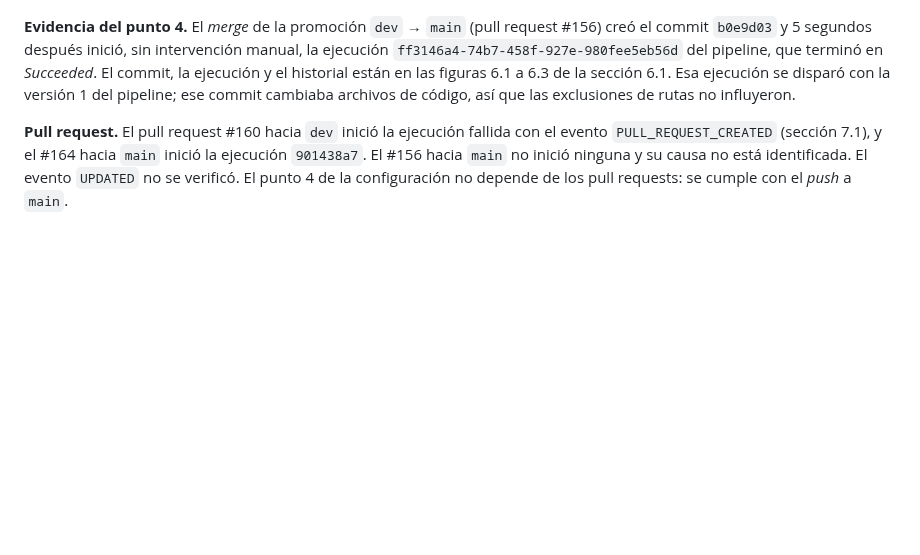
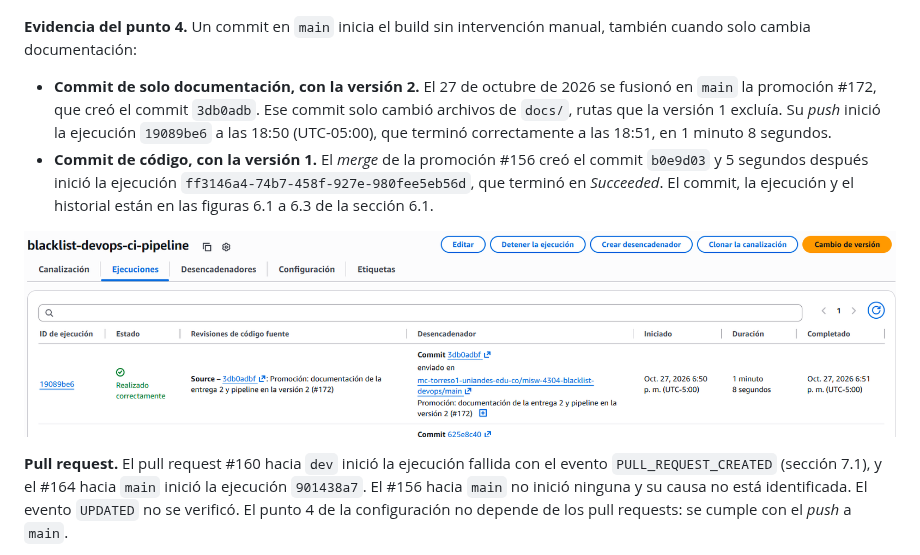
Before and after one commit to mc-torreso1-uniandes-edu-co/misw-4304-blacklist-devops, a Markdown page: docs/documento-entrega-2.md, the part around the change. Drawn GitHub-style; pictures changed too: docs/capturas/entrega-2/1.11-push-sin-filtro-ejecucion.png (added); blank space fills up the shorter version.

Commit message:
Agrega la ejecucion del push de solo documentacion como evidencia del disparo

```diff
--- a/docs/documento-entrega-2.md
+++ b/docs/documento-entrega-2.md
@@ -478,11 +478,18 @@ documentación no consume minutos de construcción, y al fusionarlo el *push* a
 
 ![Figura 5.4. Disparadores de Git del pipeline en la versión 2: push a main sin rutas excluidas y pull request con sus rutas excluidas](capturas/entrega-2/1.11-pipeline-desencadenadores-v2.png)
 
-**Evidencia del punto 4.** El *merge* de la promoción `dev` → `main` (pull request #156) creó el commit
-`b0e9d03` y 5 segundos después inició, sin intervención manual, la ejecución `ff3146a4-74b7-458f-927e-980fee5eb56d`
-del pipeline, que terminó en *Succeeded*. El commit, la ejecución y el historial están en las figuras 6.1 a 6.3 de
-la sección 6.1. Esa ejecución se disparó con la versión 1 del pipeline; ese commit cambiaba archivos de código,
-así que las exclusiones de rutas no influyeron.
+**Evidencia del punto 4.** Un commit en `main` inicia el build sin intervención manual, también cuando solo
+cambia documentación:
+
+- **Commit de solo documentación, con la versión 2.** El 27 de octubre de 2026 se fusionó en `main` la promoción
+  #172, que creó el commit `3db0adb`. Ese commit solo cambió archivos de `docs/`, rutas que la versión 1 excluía.
+  Su *push* inició la ejecución `19089be6` a las 18:50 (UTC-05:00), que terminó correctamente a las 18:51, en
+  1 minuto 8 segundos.
+- **Commit de código, con la versión 1.** El *merge* de la promoción #156 creó el commit `b0e9d03` y 5 segundos
+  después inició la ejecución `ff3146a4-74b7-458f-927e-980fee5eb56d`, que terminó en *Succeeded*. El commit, la
+  ejecución y el historial están en las figuras 6.1 a 6.3 de la sección 6.1.
+
+![Figura 5.5. Historial del pipeline: la ejecución 19089be6, iniciada por el push del commit 3db0adb en main (promoción solo de documentación)](capturas/entrega-2/1.11-push-sin-filtro-ejecucion.png)
 
 **Pull request.** El pull request #160 hacia `dev` inició la ejecución fallida con el evento
 `PULL_REQUEST_CREATED` (sección 7.1), y el #164 hacia `main` inició la ejecución `901438a7`. El #156 hacia `main`
```
